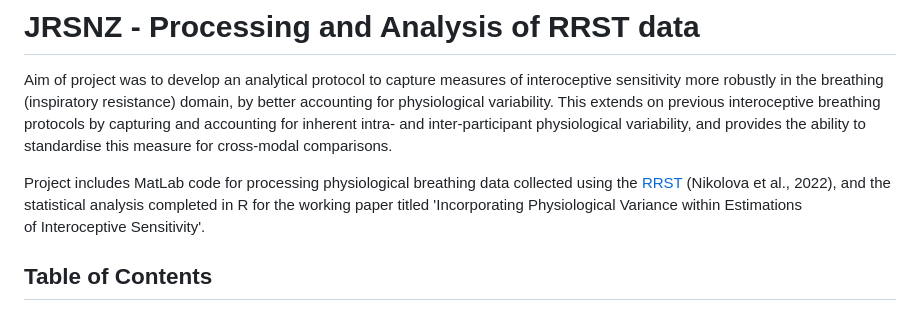
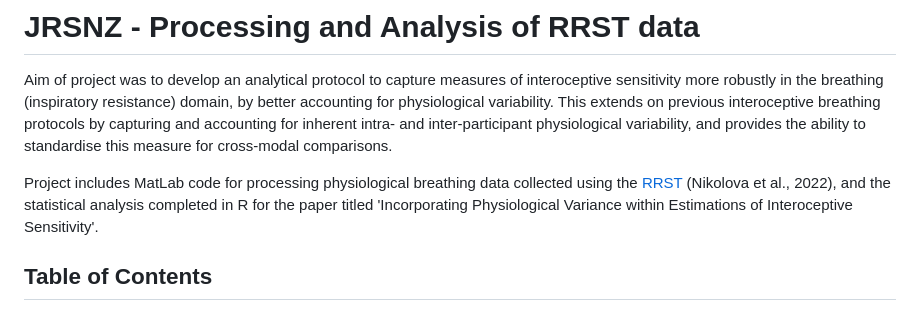
Before and after one commit to Emcleodedwards/JRSNZ-RRST, a Markdown page: README.md, the part around the change. GitHub-like rendering.

```diff
--- a/README.md
+++ b/README.md
@@ -3,7 +3,7 @@
 
 Aim of project was to develop an analytical protocol to capture measures of interoceptive sensitivity more robustly in the breathing (inspiratory resistance) domain, by better accounting for physiological variability. This extends on previous interoceptive breathing protocols by capturing and accounting for inherent intra- and inter-participant physiological variability, and provides the ability to standardise this measure for cross-modal comparisons.
 
-Project includes MatLab code for processing physiological breathing data collected using the [RRST](https://www.sciencedirect.com/science/article/pii/S0301051122000679) (Nikolova et al., 2022), and the statistical analysis completed in R for the working paper titled 'Incorporating Physiological Variance within Estimations of Interoceptive Sensitivity'.
+Project includes MatLab code for processing physiological breathing data collected using the [RRST](https://www.sciencedirect.com/science/article/pii/S0301051122000679) (Nikolova et al., 2022), and the statistical analysis completed in R for the paper titled 'Incorporating Physiological Variance within Estimations of Interoceptive Sensitivity'.
 
 ## Table of Contents
 
```
